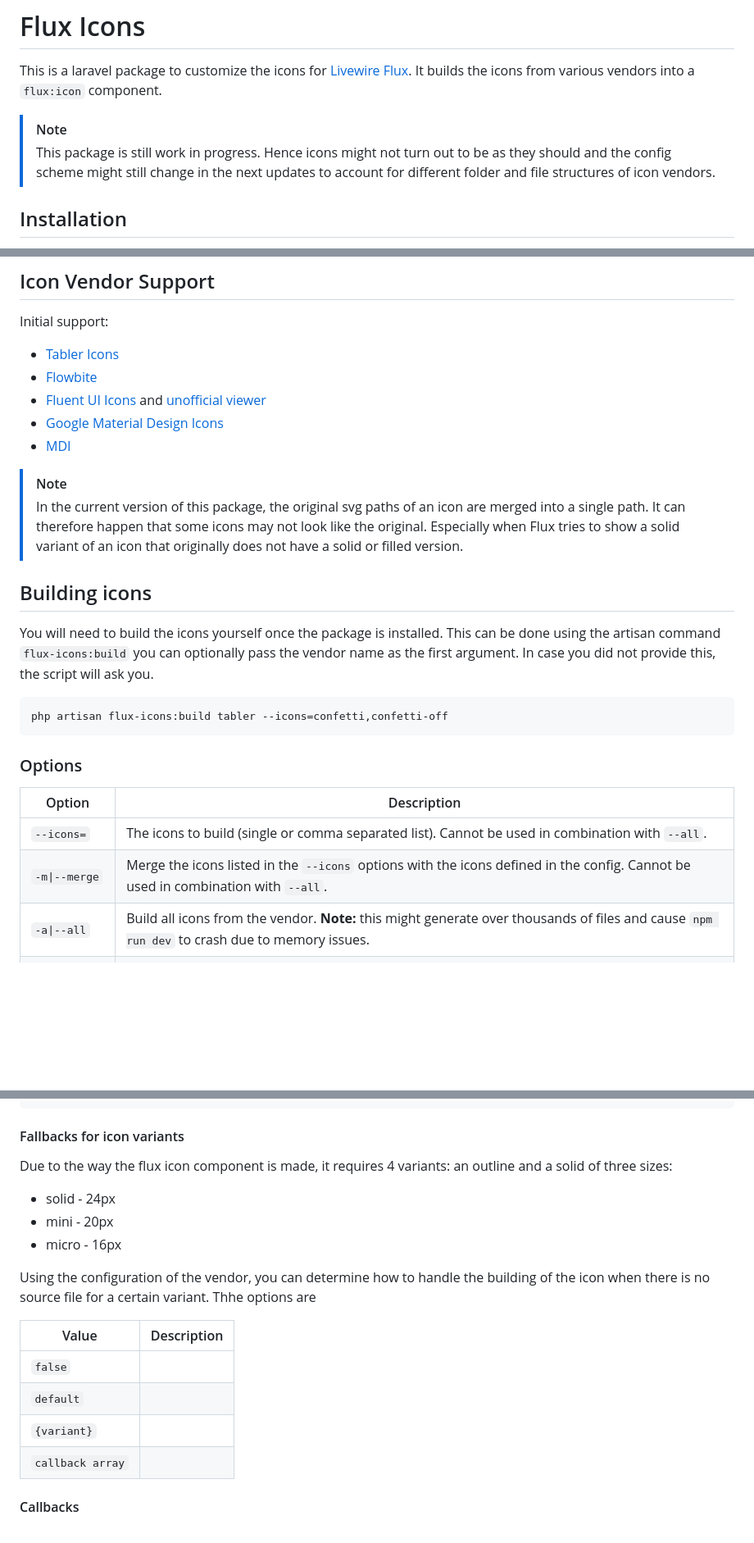
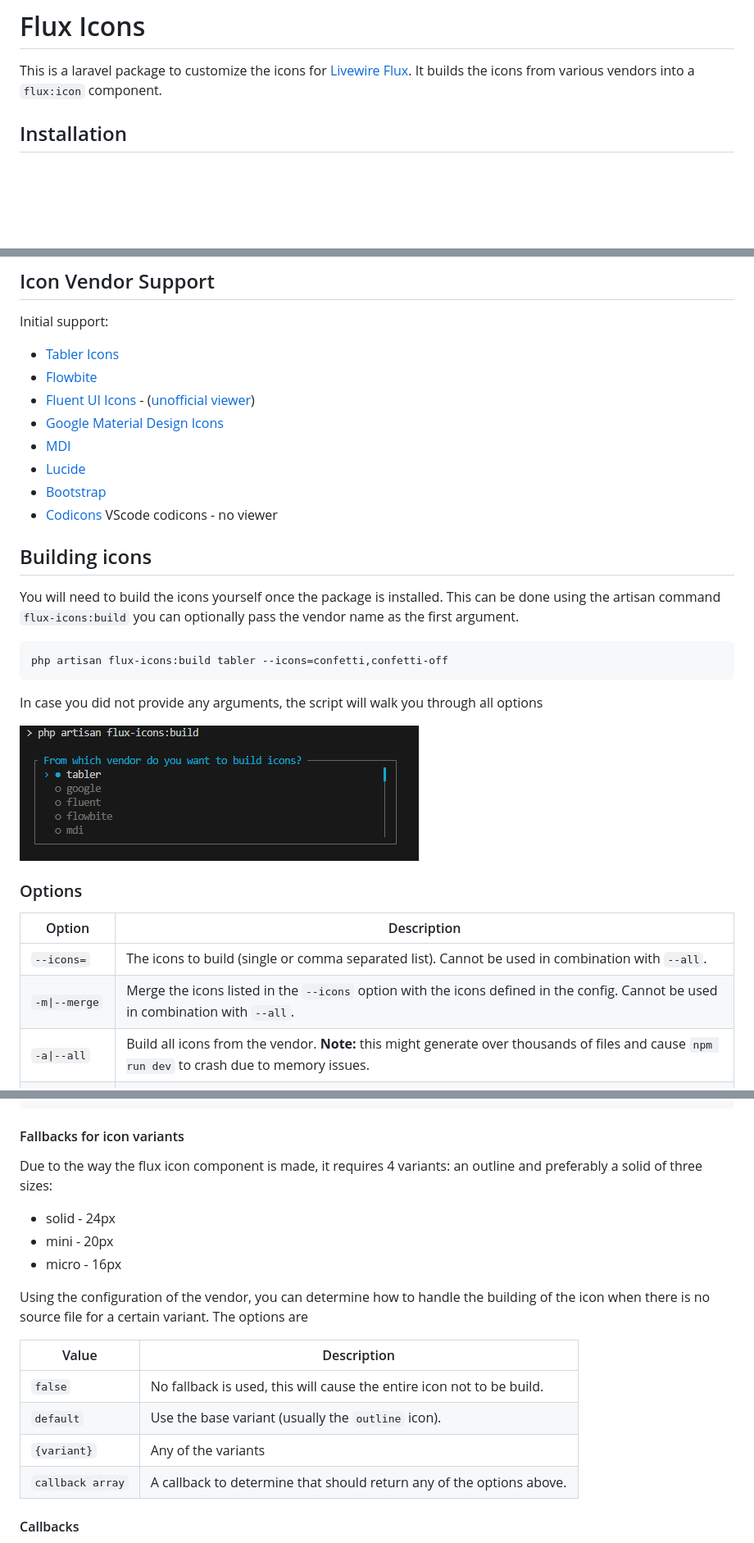
Before and after one commit to Ympact/flux-icons, a Markdown page: README.md, 3 parts joined by grey strips. Shown at 82% size. GitHub-like rendering; pictures changed too: screenshot-cli.png (added); blank space fills up the shorter version.

Commit message:
updating and improving readme

````diff
--- a/README.md
+++ b/README.md
@@ -1,9 +1,6 @@
 # Flux Icons
 
 This is a laravel package to customize the icons for [Livewire Flux](https://github.com/livewire/flux). It builds the icons from various vendors into a `flux:icon` component.
-
-> [!NOTE]
-> This package is still work in progress. Hence icons might not turn out to be as they should and the config scheme might still change in the next updates to account for different folder and file structures of icon vendors.
 
 ## Installation
 
@@ -19,29 +16,31 @@ Initial support:
 
 - [Tabler Icons](https://tabler.io/icons)
 - [Flowbite](https://flowbite.com/icons/)
-- [Fluent UI Icons](https://github.com/microsoft/fluentui-system-icons) and [unofficial viewer](https://fluenticons.co/)
+- [Fluent UI Icons](https://github.com/microsoft/fluentui-system-icons) - ([unofficial viewer](https://fluenticons.co/))
 - [Google Material Design Icons](https://fonts.google.com/icons)
 - [MDI](https://pictogrammers.com/library/mdi/)
-
-> [!NOTE]
-> In the current version of this package, the original svg paths of an icon are merged into a single path.
-> It can therefore happen that some icons may not look like the original. Especially when Flux tries to show a solid variant of an icon that originally does not have a solid or filled version.
+- [Lucide](https://lucide.dev/icons/)
+- [Bootstrap](https://icons.getbootstrap.com/#icons)
+- [Codicons](https://github.com/microsoft/vscode-codicons/tree/main/src/icons) VScode codicons - no viewer
 
 ## Building icons
 
 You will need to build the icons yourself once the package is installed. This can be done using the artisan command `flux-icons:build` you can optionally pass the vendor name as the first argument.
-In case you did not provide this, the script will ask you.
 
 ```cmd
 php artisan flux-icons:build tabler --icons=confetti,confetti-off
 ```
+
+In case you did not provide any arguments, the script will walk you through all options
+
+![php artisan flux-icons:build](screenshot-cli.png)
 
 ### Options
 
 | Option          | Description                                                                                        |
 |-----------------|----------------------------------------------------------------------------------------------------|
 | `--icons=`      | The icons to build (single or comma separated list). Cannot be used in combination with `--all`. |
-| `-m\|--merge`   | Merge the icons listed in the `--icons` options with the icons defined in the config. Cannot be used in combination with `--all`. |
+| `-m\|--merge`   | Merge the icons listed in the `--icons` option with the icons defined in the config. Cannot be used in combination with `--all`. |
 | `-a\|--all`     | Build all icons from the vendor. **Note:** this might generate over thousands of files and cause `npm run dev` to crash due to memory issues. |
 | `-v\|--verbose` | Show additional messages during build. |
 
@@ -179,20 +183,20 @@ For the **solid** icons, the filter callback passes a single param `file`. Optio
 
 #### Fallbacks for icon variants
 
-Due to the way the flux icon component is made, it requires 4 variants: an outline and a solid of three sizes:
+Due to the way the flux icon component is made, it requires 4 variants: an outline and preferably a solid of three sizes:
 
 - solid - 24px
 - mini - 20px
 - micro - 16px
 
-Using the configuration of the vendor, you can determine how to handle the building of the icon when there is no source file for a certain variant. Thhe options are
+Using the configuration of the vendor, you can determine how to handle the building of the icon when there is no source file for a certain variant. The options are
 
-| Value     |Description                                                                 |
+| Value     | Description                                                                |
 |-----------|----------------------------------------------------------------------------|
-| `false`   |  |
-| `default`  |  |
-| `{variant}` |  |
-| `callback array` |  |
+| `false`   | No fallback is used, this will cause the entire icon not to be build.      |
+| `default`  | Use the base variant (usually the `outline` icon). |
+| `{variant}` | Any of the variants |
+| `callback array` | A callback to determine that should return any of the options above. |
 
 #### Callbacks
 
````
Also changed, not shown: other parts of README.md (+26 -21 lines).
